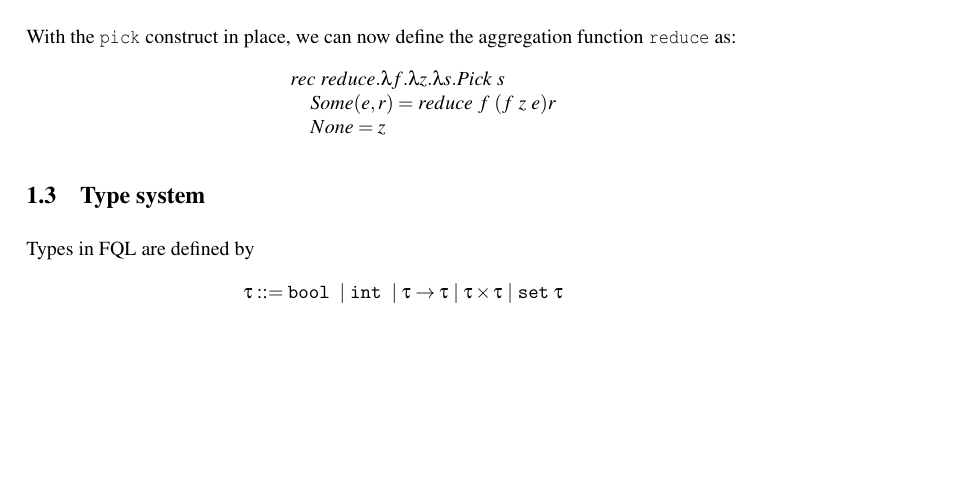
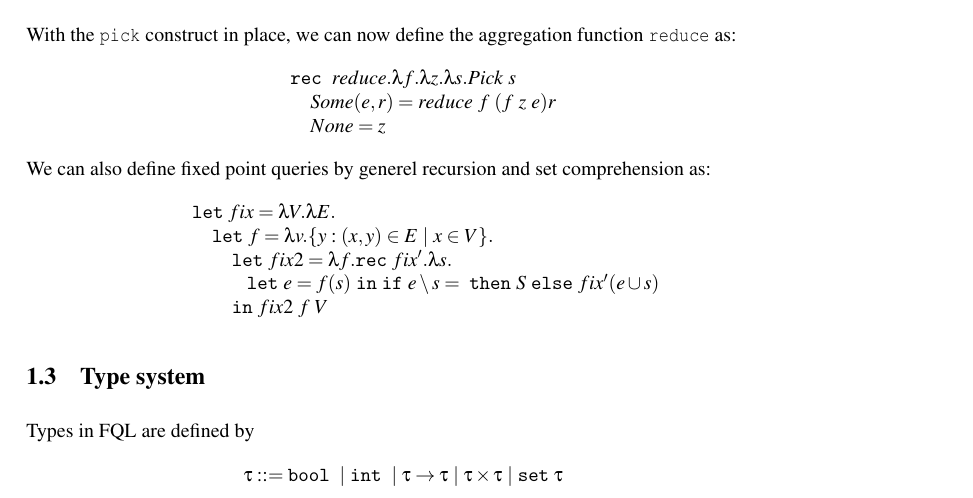
Before and after one commit to Ahnfelt/FQL, a LaTeX document (report/report.tex): part of page 3 of 8, cut so that both start at the same text, the shorter picture padded with empty space. Compiled offline with pdfLaTeX.

Commit message:
Added fixed point queries

```diff
--- a/report/report.tex
+++ b/report/report.tex
@@ -298,12 +298,19 @@ Set
 \end{array}\]
 
 
-
 With the \code{pick} construct in place, we can now define the aggregation function \code{reduce} as:
 \[\begin{array}{l}
-rec \  reduce.\lambda f.\lambda z.\lambda s.Pick \ s \\
+\srec \  reduce.\lambda f.\lambda z.\lambda s.Pick \ s \\
 \quad Some (e,r) = reduce \ f \ (f \  z \  e) r\\
 \quad None = z
+\end{array}\]
+We can also define fixed point queries by generel recursion and set comprehension as:
+\[\begin{array}{l}
+\slet fix = \lambda V.\lambda E. \\
+\quad \slet f = \lambda v.\sLb y : (x,y) \in E \pipe x\in V \sRb . \\
+\quad\quad \slet fix2 = \lambda f.\srec fix'.\lambda s. \\
+\quad\quad\quad \sletin{e = f(s)}{\sif e \setminus s = {} \sthen S \selse fix' (e \cup s)} \\
+\ \quad\quad \s{in\ } fix2\  f\  V \\
 \end{array}\]
 
 \subsection{Type system}
```
